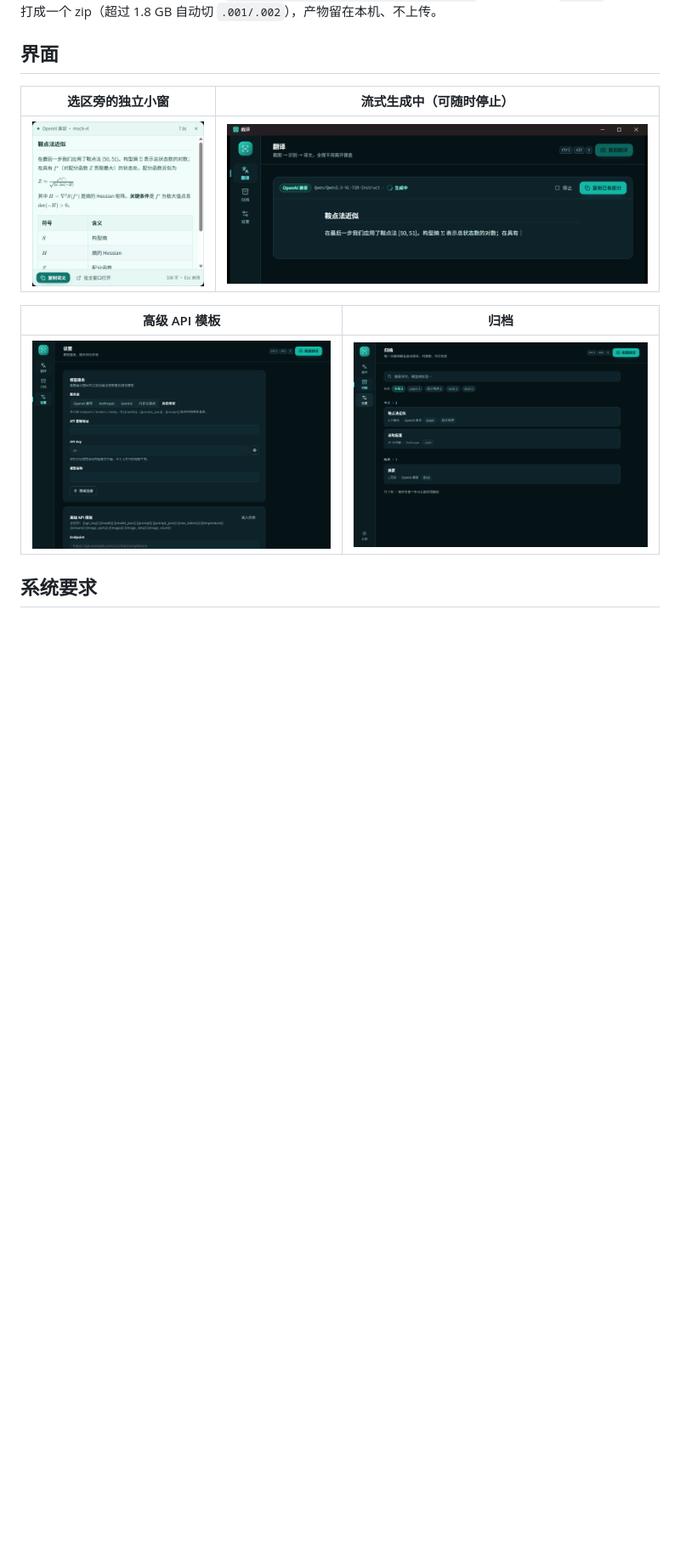
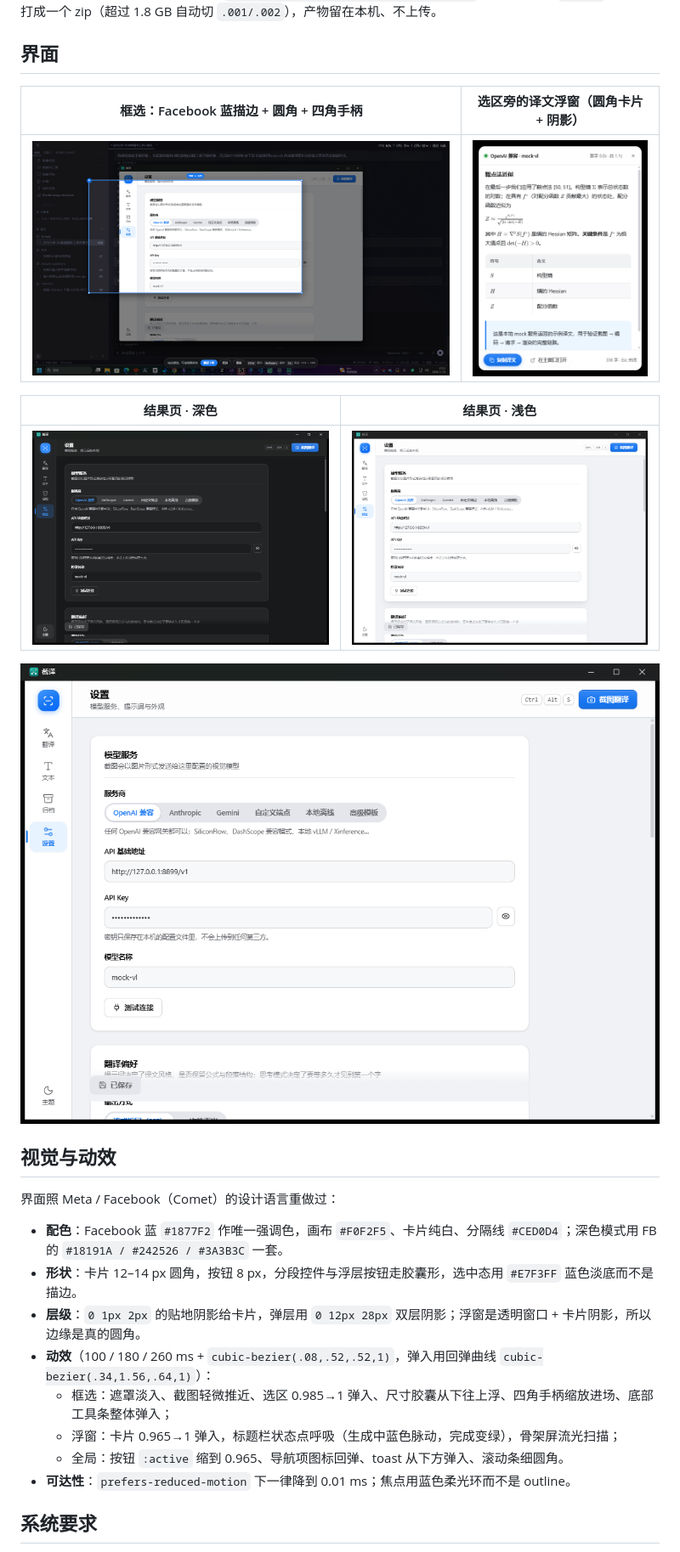
Before and after one commit to Fakeboxs/AI_jieyi, a Markdown page: README.md, the part around one of its changes. Shown at 85% size. GitHub-like rendering; pictures changed too: docs/screenshots/overlay.png (added), docs/screenshots/popup.png, docs/screenshots/result-dark.png; blank space fills up the shorter version.

```diff
--- a/README.md
+++ b/README.md
@@ -123,13 +123,28 @@ models/
 
 ## 界面
 
-| 选区旁的独立小窗 | 流式生成中（可随时停止） |
+| 框选：Facebook 蓝描边 + 圆角 + 四角手柄 | 选区旁的译文浮窗（圆角卡片 + 阴影） |
 |---|---|
-| ![小窗](docs/screenshots/popup.png) | ![流式](docs/screenshots/streaming.png) |
+| ![框选](docs/screenshots/overlay.png) | ![浮窗](docs/screenshots/popup.png) |
 
-| 高级 API 模板 | 归档 |
+| 结果页 · 深色 | 结果页 · 浅色 |
 |---|---|
-| ![设置](docs/screenshots/settings-advanced.png) | ![归档](docs/screenshots/archive.png) |
+| ![深色](docs/screenshots/result-dark.png) | ![浅色](docs/screenshots/result-light.png) |
+
+![设置](docs/screenshots/settings.png)
+
+## 视觉与动效
+
+界面照 Meta / Facebook（Comet）的设计语言重做过：
+
+- **配色**：Facebook 蓝 `#1877F2` 作唯一强调色，画布 `#F0F2F5`、卡片纯白、分隔线 `#CED0D4`；深色模式用 FB 的 `#18191A / #242526 / #3A3B3C` 一套。
+- **形状**：卡片 12–14 px 圆角，按钮 8 px，分段控件与浮层按钮走胶囊形，选中态用 `#E7F3FF` 蓝色淡底而不是描边。
+- **层级**：`0 1px 2px` 的贴地阴影给卡片，弹层用 `0 12px 28px` 双层阴影；浮窗是透明窗口 + 卡片阴影，所以边缘是真的圆角。
+- **动效**（100 / 180 / 260 ms + `cubic-bezier(.08,.52,.52,1)`，弹入用回弹曲线 `cubic-bezier(.34,1.56,.64,1)`）：
+  - 框选：遮罩淡入、截图轻微推近、选区 0.985→1 弹入、尺寸胶囊从下往上浮、四角手柄缩放进场、底部工具条整体弹入；
+  - 浮窗：卡片 0.965→1 弹入，标题栏状态点呼吸（生成中蓝色脉动，完成变绿），骨架屏流光扫描；
+  - 全局：按钮 `:active` 缩到 0.965、导航项图标回弹、toast 从下方弹入、滚动条细圆角。
+- **可达性**：`prefers-reduced-motion` 下一律降到 0.01 ms；焦点用蓝色柔光环而不是 outline。
 
 ## 系统要求
 
```
Also changed, not shown: other parts of README.md (+5 -5 lines), 8 other files.
